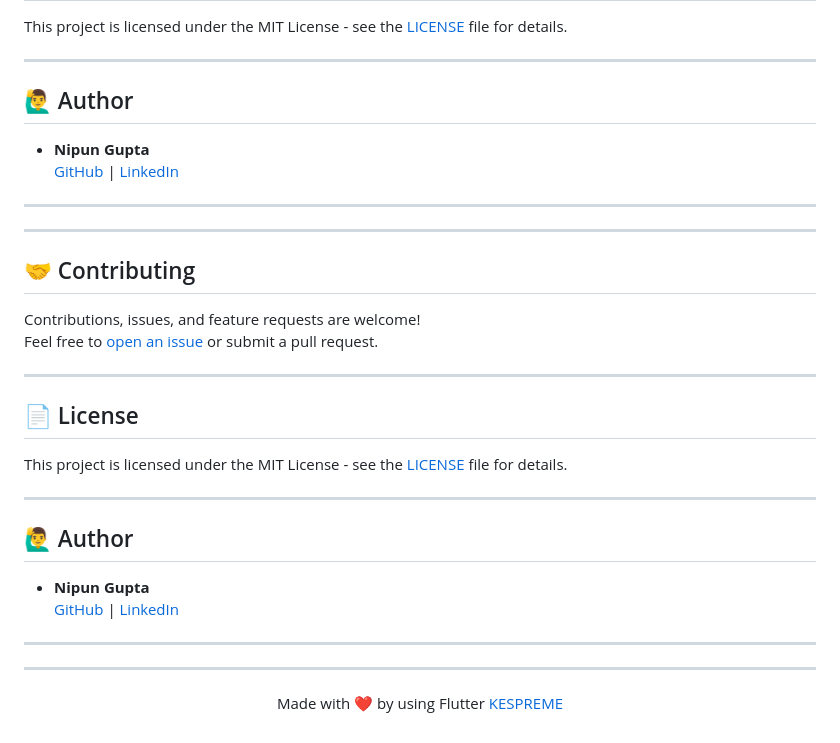
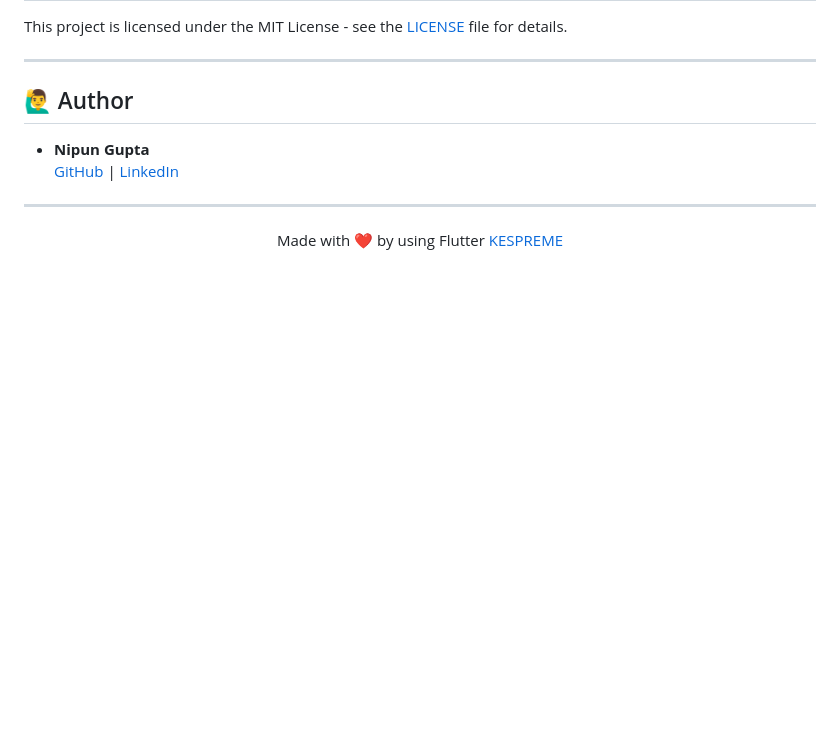
Before and after one commit to KESPREME/music_streaming_app, a Markdown page: README.md, the part around the change. Rendered like a GitHub page; blank space fills up the shorter version.

```diff
--- a/README.md
+++ b/README.md
@@ -88,30 +88,6 @@ This project is licensed under the MIT License - see the [LICENSE](LICENSE) file
 
 ---
 
-
----
-
-## 🤝 Contributing
-
-Contributions, issues, and feature requests are welcome!
-Feel free to [open an issue](https://github.com/KESPREME/music_streaming_app/issues) or submit a pull request.
-
----
-
-## 📄 License
-
-This project is licensed under the MIT License - see the [LICENSE](LICENSE) file for details.
-
----
-
-## 🙋‍♂️ Author
-
-- **Nipun Gupta**
-  [GitHub](https://github.com/KESPREME) | [LinkedIn](https://www.linkedin.com/in/nipun-gupta-198b90175)
-
----
----
-
 <p align="center">
   Made with ❤️ by using Flutter <a href="https://github.com/KESPREME">KESPREME</a>
 </p>
```
